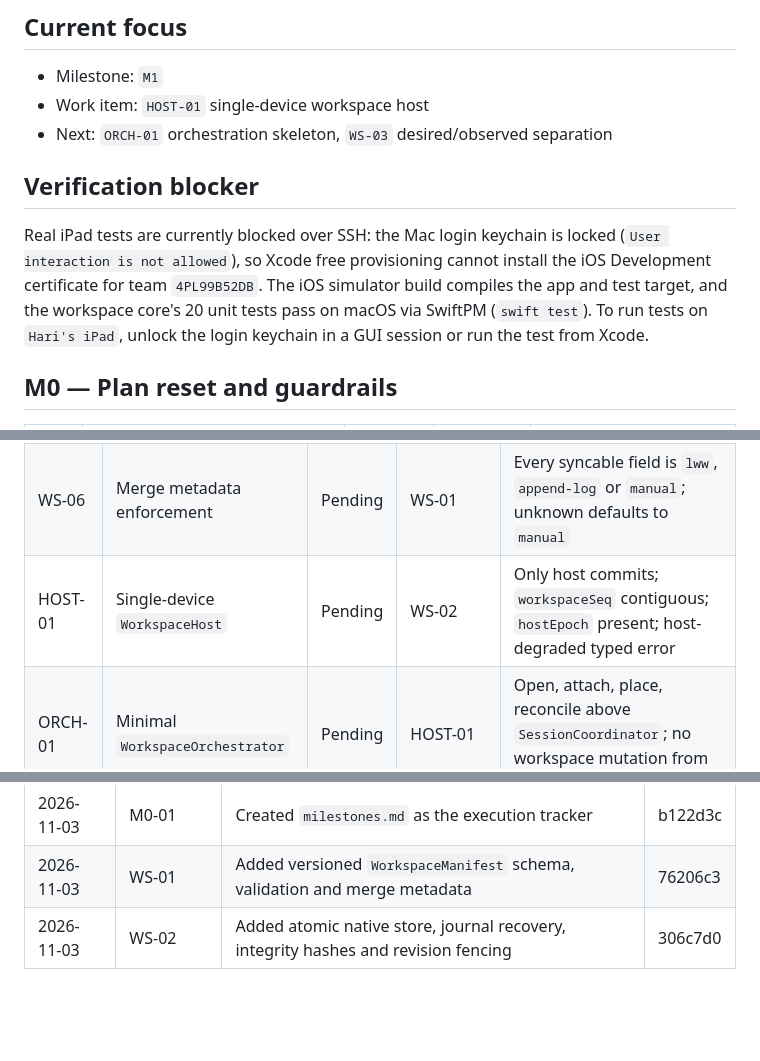
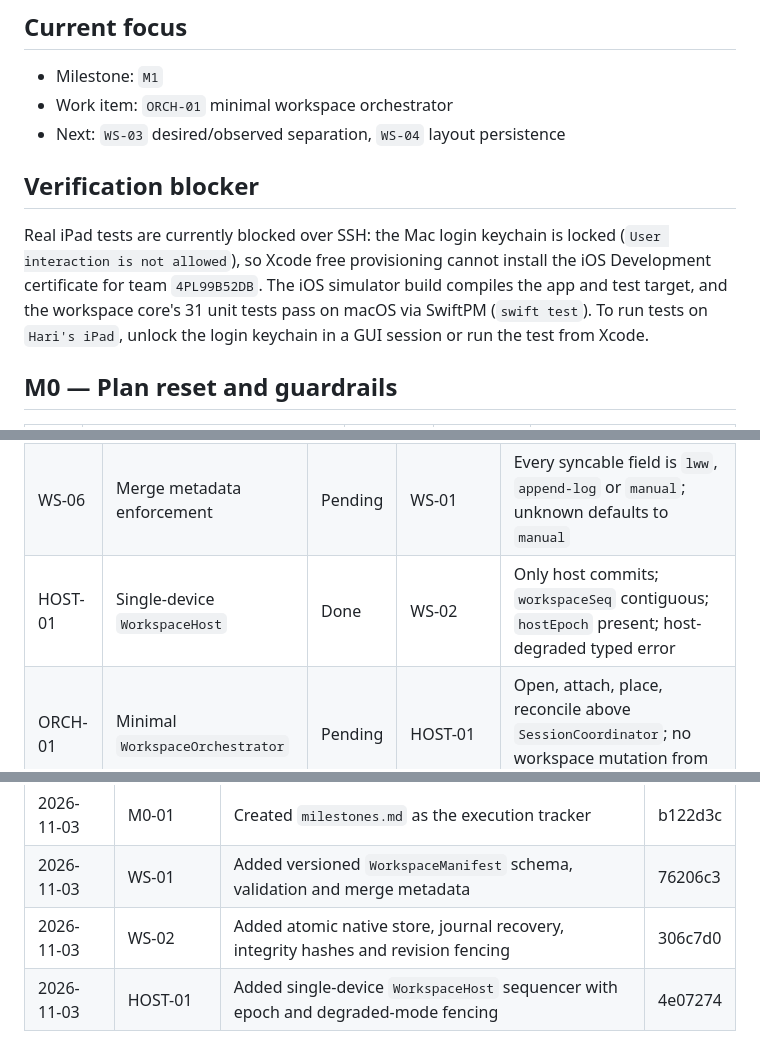
Before and after one commit to amharik/AirDesk, a Markdown page: milestones.md, 3 parts joined by grey strips. Rendered like a GitHub page; blank space fills up the shorter version.

Commit message:
docs: mark workspace host milestone complete

```diff
--- a/milestones.md
+++ b/milestones.md
@@ -17,12 +17,12 @@ This file is the implementation tracker. `docs/adr/README.md` remains authoritat
 ## Current focus
 
 - Milestone: `M1`
-- Work item: `HOST-01` single-device workspace host
-- Next: `ORCH-01` orchestration skeleton, `WS-03` desired/observed separation
+- Work item: `ORCH-01` minimal workspace orchestrator
+- Next: `WS-03` desired/observed separation, `WS-04` layout persistence
 
 ## Verification blocker
 
-Real iPad tests are currently blocked over SSH: the Mac login keychain is locked (`User interaction is not allowed`), so Xcode free provisioning cannot install the iOS Development certificate for team `4PL99B52DB`. The iOS simulator build compiles the app and test target, and the workspace core's 20 unit tests pass on macOS via SwiftPM (`swift test`). To run tests on `Hari's iPad`, unlock the login keychain in a GUI session or run the test from Xcode.
+Real iPad tests are currently blocked over SSH: the Mac login keychain is locked (`User interaction is not allowed`), so Xcode free provisioning cannot install the iOS Development certificate for team `4PL99B52DB`. The iOS simulator build compiles the app and test target, and the workspace core's 31 unit tests pass on macOS via SwiftPM (`swift test`). To run tests on `Hari's iPad`, unlock the login keychain in a GUI session or run the test from Xcode.
 
 ## M0 — Plan reset and guardrails
 
@@ -44,7 +44,7 @@ Real iPad tests are currently blocked over SSH: the Mac login keychain is locked
 | WS-04 | Layout persistence | Pending | WS-01 | Window identity, bounds, display and focus order restore without DOM state |
 | WS-05 | Recovery test suite | Pending | WS-02, WS-03, WS-04 | Relaunch, corruption, future schema, disk-full and interrupted-write tests |
 | WS-06 | Merge metadata enforcement | Pending | WS-01 | Every syncable field is `lww`, `append-log` or `manual`; unknown defaults to `manual` |
-| HOST-01 | Single-device `WorkspaceHost` | Pending | WS-02 | Only host commits; `workspaceSeq` contiguous; `hostEpoch` present; host-degraded typed error |
+| HOST-01 | Single-device `WorkspaceHost` | Done | WS-02 | Only host commits; `workspaceSeq` contiguous; `hostEpoch` present; host-degraded typed error |
 | ORCH-01 | Minimal `WorkspaceOrchestrator` | Pending | HOST-01 | Open, attach, place, reconcile above `SessionCoordinator`; no workspace mutation from sessions |
 | UX-01 | Truthful restore report | Pending | WS-03 | UI states restored, restarted, reconnected or lost |
 
@@ -146,3 +146,4 @@ Exit: endpoints present without authority; browser stays loopback-only in v1.
 | 2026-11-03 | M0-01 | Created `milestones.md` as the execution tracker | b122d3c |
 | 2026-11-03 | WS-01 | Added versioned `WorkspaceManifest` schema, validation and merge metadata | 76206c3 |
 | 2026-11-03 | WS-02 | Added atomic native store, journal recovery, integrity hashes and revision fencing | 306c7d0 |
+| 2026-11-03 | HOST-01 | Added single-device `WorkspaceHost` sequencer with epoch and degraded-mode fencing | 4e07274 |
```
